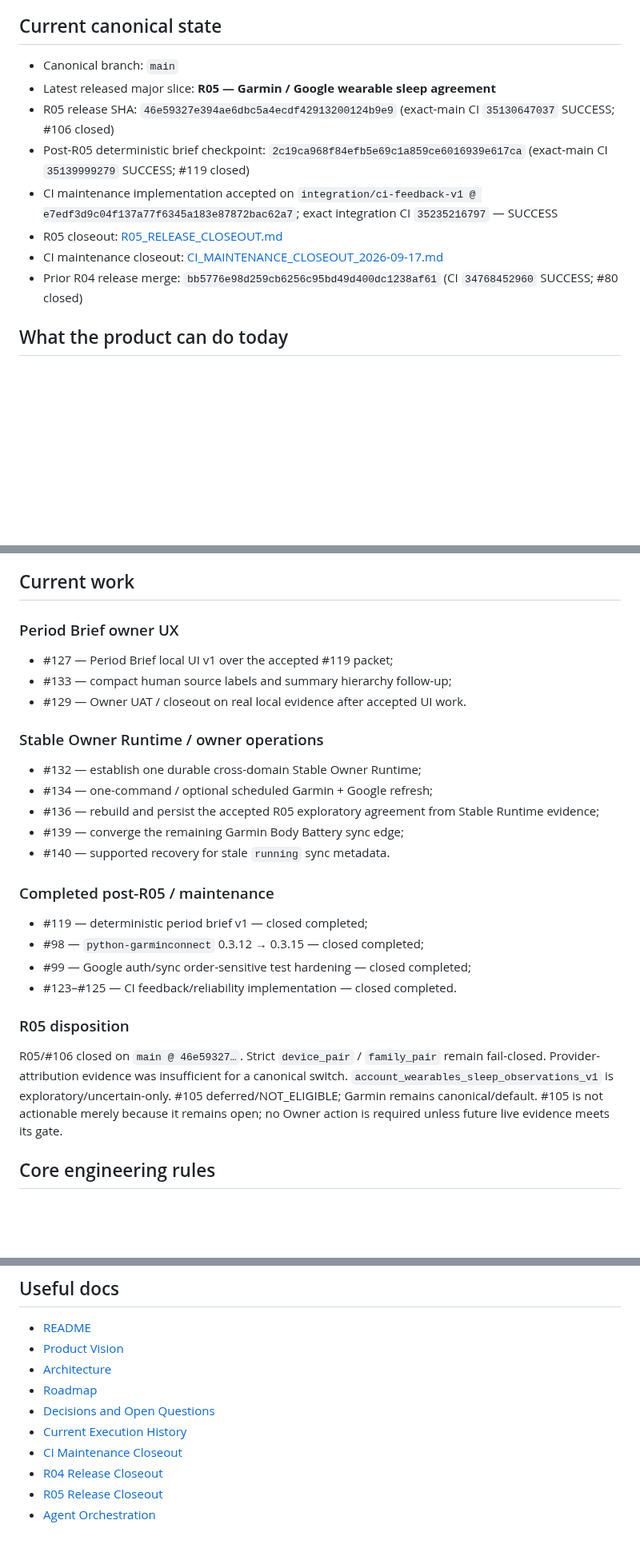
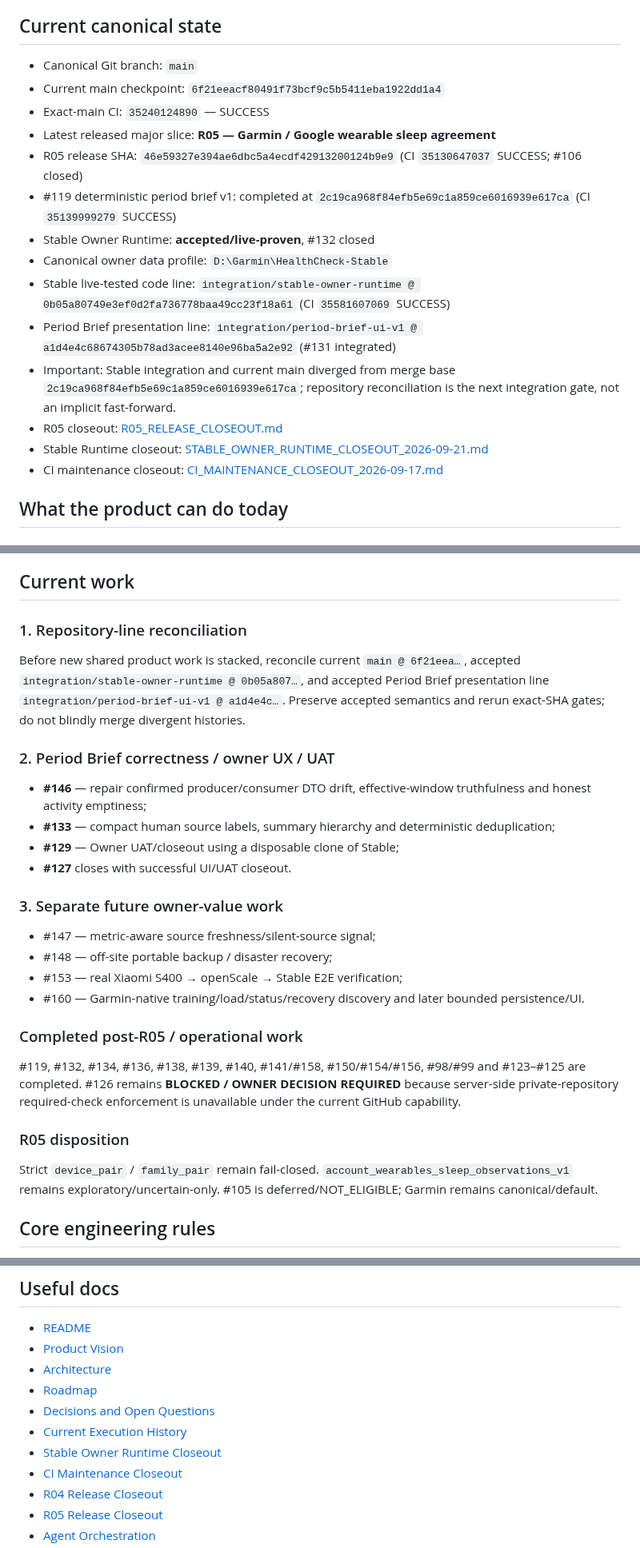
Before and after one commit to LTstripes/Health-Check, a Markdown page: docs/PROJECT_WIKI.md, 3 parts joined by grey strips. Shown at 80% size. Rendered like a GitHub page; blank space fills up the shorter version.

Commit message:
docs: refresh project wiki after Stable closeout

```diff
--- a/docs/PROJECT_WIKI.md
+++ b/docs/PROJECT_WIKI.md
@@ -4,14 +4,20 @@ This is the compact current-state entry point. Historical contracts and release
 
 ## Current canonical state
 
-- Canonical branch: `main`
+- Canonical Git branch: `main`
+- Current main checkpoint: `6f21eeacf80491f73bcf9c5b5411eba1922dd1a4`
+- Exact-main CI: `35240124890` — SUCCESS
 - Latest released major slice: **R05 — Garmin / Google wearable sleep agreement**
-- R05 release SHA: `46e59327e394ae6dbc5a4ecdf42913200124b9e9` (exact-main CI `35130647037` SUCCESS; #106 closed)
-- Post-R05 deterministic brief checkpoint: `2c19ca968f84efb5e69c1a859ce6016939e617ca` (exact-main CI `35139999279` SUCCESS; #119 closed)
-- CI maintenance implementation accepted on `integration/ci-feedback-v1 @ e7edf3d9c04f137a77f6345a183e87872bac62a7`; exact integration CI `35235216797` — SUCCESS
+- R05 release SHA: `46e59327e394ae6dbc5a4ecdf42913200124b9e9` (CI `35130647037` SUCCESS; #106 closed)
+- #119 deterministic period brief v1: completed at `2c19ca968f84efb5e69c1a859ce6016939e617ca` (CI `35139999279` SUCCESS)
+- Stable Owner Runtime: **accepted/live-proven**, #132 closed
+- Canonical owner data profile: `D:\Garmin\HealthCheck-Stable`
+- Stable live-tested code line: `integration/stable-owner-runtime @ 0b05a80749e3ef0d2fa736778baa49cc23f18a61` (CI `35581607069` SUCCESS)
+- Period Brief presentation line: `integration/period-brief-ui-v1 @ a1d4e4c68674305b78ad3acee8140e96ba5a2e92` (#131 integrated)
+- Important: Stable integration and current main diverged from merge base `2c19ca968f84efb5e69c1a859ce6016939e617ca`; repository reconciliation is the next integration gate, not an implicit fast-forward.
 - R05 closeout: [R05_RELEASE_CLOSEOUT.md](R05_RELEASE_CLOSEOUT.md)
+- Stable Runtime closeout: [STABLE_OWNER_RUNTIME_CLOSEOUT_2026-09-21.md](STABLE_OWNER_RUNTIME_CLOSEOUT_2026-09-21.md)
 - CI maintenance closeout: [CI_MAINTENANCE_CLOSEOUT_2026-09-17.md](CI_MAINTENANCE_CLOSEOUT_2026-09-17.md)
-- Prior R04 release merge: `bb5776e98d259cb6256c95bd49d400dc1238af61` (CI `34768452960` SUCCESS; #80 closed)
 
 ## What the product can do today
 
@@ -108,30 +128,31 @@ Until that changes, the manual Integrator gate is mandatory:
 
 ## Current work
 
-### Period Brief owner UX
+### 1. Repository-line reconciliation
 
-- #127 — Period Brief local UI v1 over the accepted #119 packet;
-- #133 — compact human source labels and summary hierarchy follow-up;
-- #129 — Owner UAT / closeout on real local evidence after accepted UI work.
+Before new shared product work is stacked, reconcile current `main @ 6f21eea…`, accepted `integration/stable-owner-runtime @ 0b05a807…`, and accepted Period Brief presentation line `integration/period-brief-ui-v1 @ a1d4e4c…`. Preserve accepted semantics and rerun exact-SHA gates; do not blindly merge divergent histories.
 
-### Stable Owner Runtime / owner operations
+### 2. Period Brief correctness / owner UX / UAT
 
-- #132 — establish one durable cross-domain Stable Owner Runtime;
-- #134 — one-command / optional scheduled Garmin + Google refresh;
-- #136 — rebuild and persist the accepted R05 exploratory agreement from Stable Runtime evidence;
-- #139 — converge the remaining Garmin Body Battery sync edge;
-- #140 — supported recovery for stale `running` sync metadata.
+- **#146** — repair confirmed producer/consumer DTO drift, effective-window truthfulness and honest activity emptiness;
+- **#133** — compact human source labels, summary hierarchy and deterministic deduplication;
+- **#129** — Owner UAT/closeout using a disposable clone of Stable;
+- **#127** closes with successful UI/UAT closeout.
 
-### Completed post-R05 / maintenance
+### 3. Separate future owner-value work
 
-- #119 — deterministic period brief v1 — closed completed;
-- #98 — `python-garminconnect` 0.3.12 → 0.3.15 — closed completed;
-- #99 — Google auth/sync order-sensitive test hardening — closed completed;
-- #123–#125 — CI feedback/reliability implementation — closed completed.
+- #147 — metric-aware source freshness/silent-source signal;
+- #148 — off-site portable backup / disaster recovery;
+- #153 — real Xiaomi S400 → openScale → Stable E2E verification;
+- #160 — Garmin-native training/load/status/recovery discovery and later bounded persistence/UI.
+
+### Completed post-R05 / operational work
+
+#119, #132, #134, #136, #138, #139, #140, #141/#158, #150/#154/#156, #98/#99 and #123–#125 are completed. #126 remains **BLOCKED / OWNER DECISION REQUIRED** because server-side private-repository required-check enforcement is unavailable under the current GitHub capability.
 
 ### R05 disposition
 
-R05/#106 closed on `main @ 46e59327…`. Strict `device_pair` / `family_pair` remain fail-closed. Provider-attribution evidence was insufficient for a canonical switch. `account_wearables_sleep_observations_v1` is exploratory/uncertain-only. #105 deferred/NOT_ELIGIBLE; Garmin remains canonical/default. #105 is not actionable merely because it remains open; no Owner action is required unless future live evidence meets its gate.
+Strict `device_pair` / `family_pair` remain fail-closed. `account_wearables_sleep_observations_v1` remains exploratory/uncertain-only. #105 is deferred/NOT_ELIGIBLE; Garmin remains canonical/default.
 
 ## Core engineering rules
 
@@ -153,6 +174,7 @@ R05/#106 closed on `main @ 46e59327…`. Strict `device_pair` / `family_pair` re
 - [Roadmap](ROADMAP.md)
 - [Decisions and Open Questions](DECISIONS_AND_OPEN_QUESTIONS.md)
 - [Current Execution History](EXECUTION_HISTORY_CURRENT.md)
+- [Stable Owner Runtime Closeout](STABLE_OWNER_RUNTIME_CLOSEOUT_2026-09-21.md)
 - [CI Maintenance Closeout](CI_MAINTENANCE_CLOSEOUT_2026-09-17.md)
 - [R04 Release Closeout](R04_RELEASE_CLOSEOUT.md)
 - [R05 Release Closeout](R05_RELEASE_CLOSEOUT.md)
```
Also changed, not shown: other parts of docs/PROJECT_WIKI.md (+14 -0 lines).
